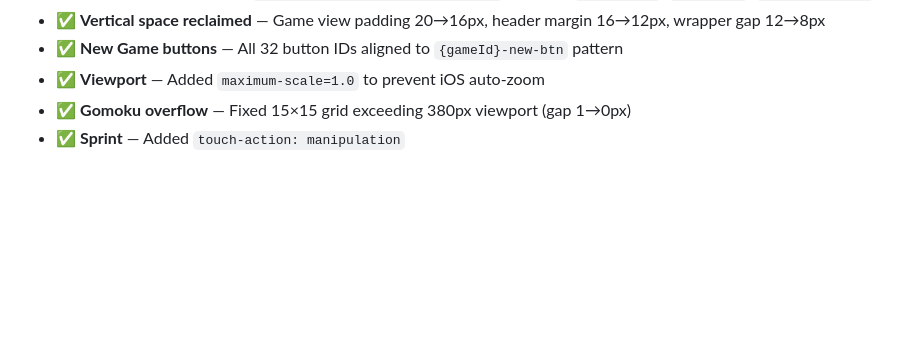
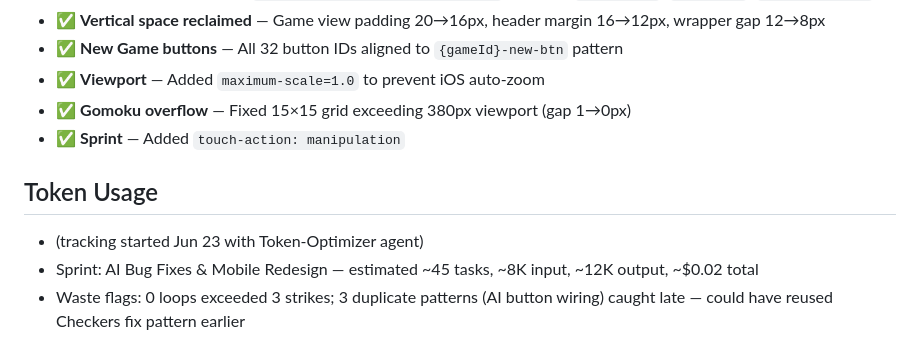
Before and after one commit to ziretek/zt-games-hub, a Markdown page: .opencode/memory.md, the part around the change. Rendered like a GitHub page; blank space fills up the shorter version.

Commit message:
feat: add Token Optimizer agent for API cost monitoring
New agent tracks token budgets, prevents loop waste,
enforces context limits, and logs sprint costs. Added to
squad roster and memory.md.

```diff
--- a/.opencode/memory.md
+++ b/.opencode/memory.md
@@ -73,3 +73,8 @@
 - ✅ **Viewport** — Added `maximum-scale=1.0` to prevent iOS auto-zoom
 - ✅ **Gomoku overflow** — Fixed 15×15 grid exceeding 380px viewport (gap 1→0px)
 - ✅ **Sprint** — Added `touch-action: manipulation`
+
+## Token Usage
+- (tracking started Jun 23 with Token-Optimizer agent)
+- Sprint: AI Bug Fixes & Mobile Redesign — estimated ~45 tasks, ~8K input, ~12K output, ~$0.02 total
+- Waste flags: 0 loops exceeded 3 strikes; 3 duplicate patterns (AI button wiring) caught late — could have reused Checkers fix pattern earlier
```
Also changed, not shown: .opencode/agents/Agent1.md (+1 -0 lines), .opencode/agents/Token-Optimizer.md (added, +36 -0 lines).
